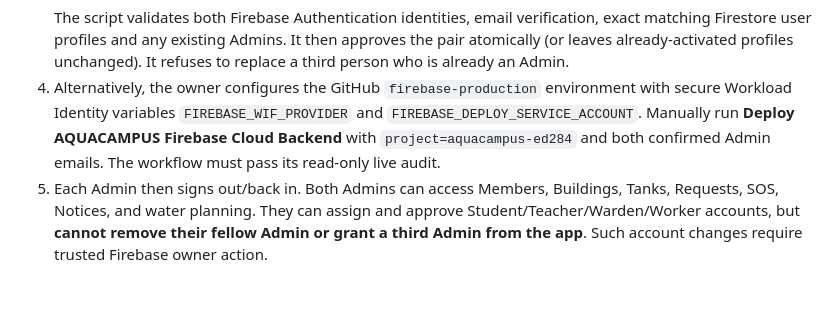
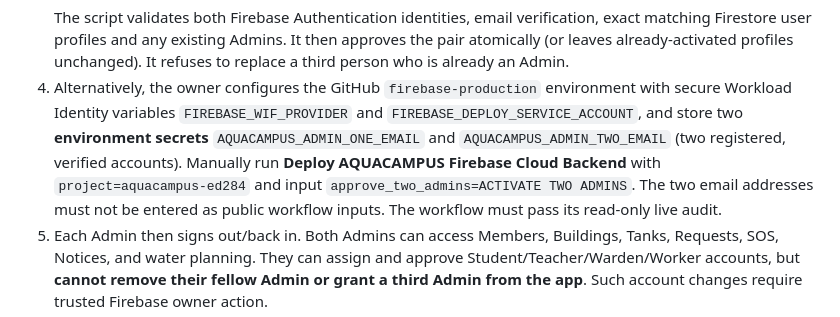
Before and after one commit to SHWETHA-1315/AQUACAMPUS, a Markdown page: docs/FIREBASE_LIVE_SETUP.md, the part around the change. Drawn GitHub-style; blank space fills up the shorter version.

Commit message:
Document private environment secrets for secure two-admin deployment

```diff
--- a/docs/FIREBASE_LIVE_SETUP.md
+++ b/docs/FIREBASE_LIVE_SETUP.md
@@ -65,10 +65,14 @@ registered, email-verified accounts**. No one can self-approve.
    unchanged). It refuses to replace a third person who is already an Admin.
 4. Alternatively, the owner configures the GitHub `firebase-production`
    environment with secure Workload Identity variables
-   `FIREBASE_WIF_PROVIDER` and `FIREBASE_DEPLOY_SERVICE_ACCOUNT`. Manually run
-   **Deploy AQUACAMPUS Firebase Cloud Backend** with
-   `project=aquacampus-ed284` and both confirmed Admin emails. The workflow
-   must pass its read-only live audit.
+   `FIREBASE_WIF_PROVIDER` and `FIREBASE_DEPLOY_SERVICE_ACCOUNT`, and store
+   two **environment secrets** `AQUACAMPUS_ADMIN_ONE_EMAIL` and
+   `AQUACAMPUS_ADMIN_TWO_EMAIL` (two registered, verified accounts).
+   Manually run **Deploy AQUACAMPUS Firebase Cloud Backend** with
+   `project=aquacampus-ed284` and input
+   `approve_two_admins=ACTIVATE TWO ADMINS`. The two email addresses must
+   not be entered as public workflow inputs. The workflow must pass its
+   read-only live audit.
 5. Each Admin then signs out/back in. Both Admins can access Members, Buildings,
    Tanks, Requests, SOS, Notices, and water planning. They can assign and
    approve Student/Teacher/Warden/Worker accounts, but **cannot remove their
```
